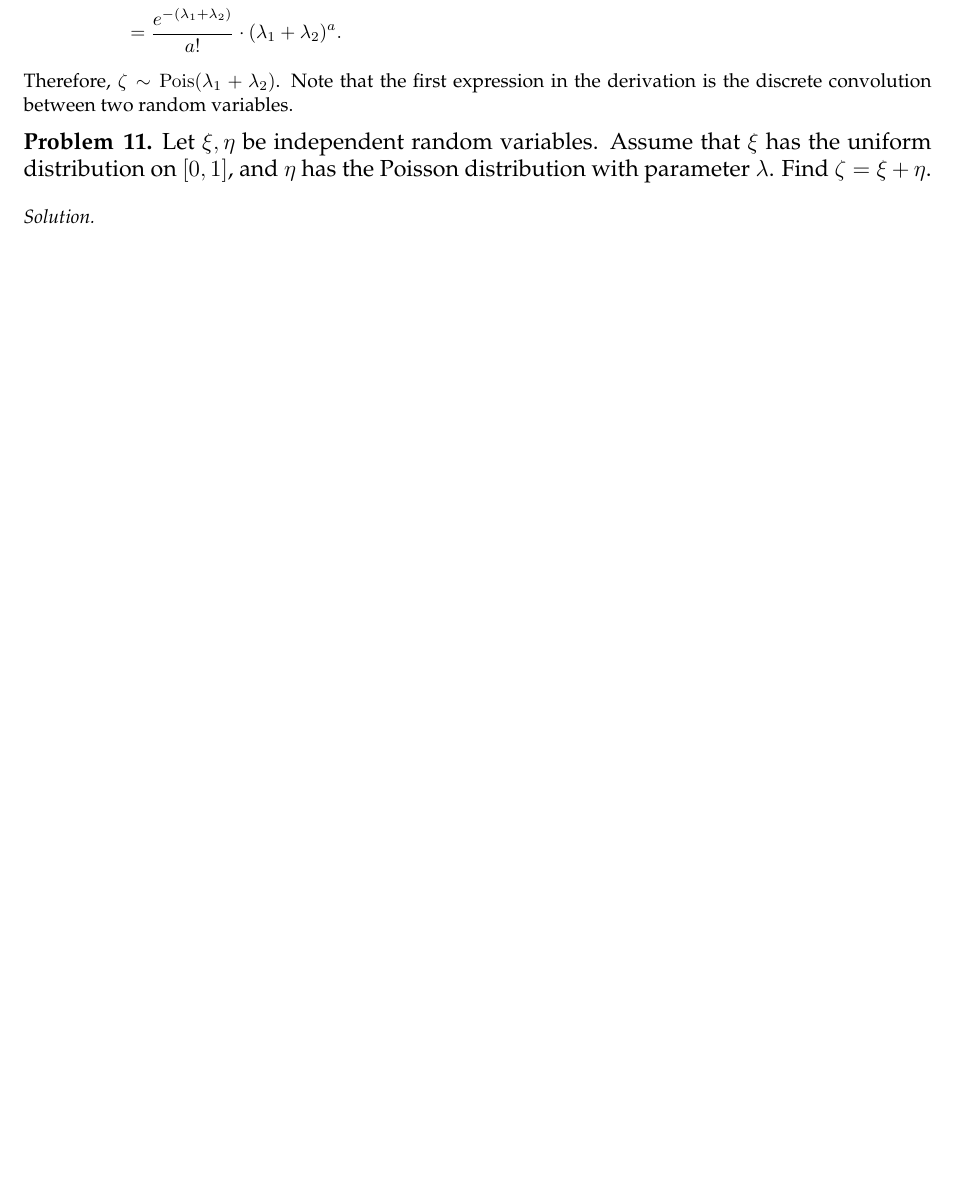
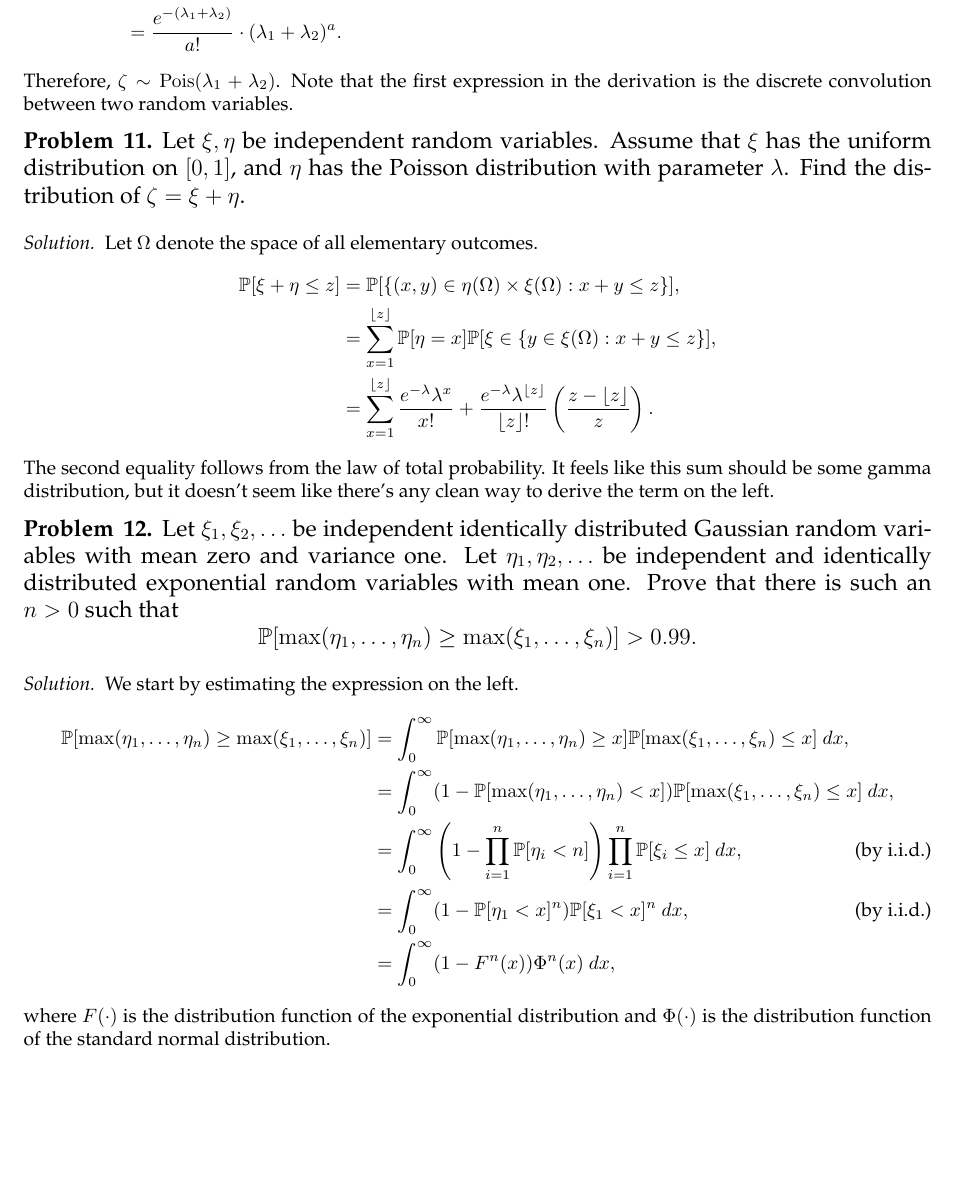
Before and after one commit to alansun17904/koralov-sinai, a LaTeX thesis (main.tex, which reads chpts/chpt4.tex, chpts/chpt5.tex): part of page 20 of 26 before the commit and part of page 22 of 30 after it, cut so that both start at the same text, the shorter picture padded with empty space. The pictures show the PDF file main.pdf that the author committed with the source.

Commit message:
new probs for chpt3

```diff
--- a/chpts/chpt4.tex
+++ b/chpts/chpt4.tex
@@ -67,6 +67,22 @@ We directly apply the definition of conditional probability:
     Given an example of two random variables $\xi, \eta$ which are not independent, yet $\Exp{\xi\eta} = \Exp{\xi}\Exp{\eta}$.
 \end{problem}
 \begin{solution}
+    Let $X$ be uniformly distributed from $[0,2\pi]$. Let $\xi = \sin(X)$ and $\eta = \cos(X)$. Clearly, $\xi$ and $\eta$ are not independent. This is because
+    \begin{align*}
+        \Pr\left[\xi \in \left[\frac{\sqrt{3}}{2}, 1\right], \eta \in \left[\frac{\sqrt{3}}{2}, 1\right]\right] = 0 \neq \Pr\left[\xi \in \left[\frac{\sqrt{3}}{2}, 1\right]\right]\Pr\left[\eta \in \left[\frac{\sqrt{3}}{2}, 1\right]\right] = \frac{1}{6}.
+    \end{align*}
+    However, we see that $\Exp{\xi} = \Exp{\eta} = 0$ and $\Exp{\xi\eta} = \Exp{\sin(X)\cos(X)} = \Exp{\frac{1}{2}\sin(2X)} = 0$.
+\end{solution}
+
+\begin{problem}{7}
+    A random variable $\xi$ has Gaussian distribution with mean zero and variance one, while a random variable $\eta$ has the distribution with density
+    \[
+        p_\eta(t) = \begin{cases}te^{-\frac{t^2}{2}} &\text{if}\,t\geq 0, \\
+        0 &\text{otherwise}.\end{cases}
+    \]
+    Find the distribution of $\eta \cdot \xi$ assuming that $\xi$ and $\eta$ are independent.
+\end{problem}
+\begin{solution}
 
 \end{solution}
 
@@ -75,5 +90,6 @@ We directly apply the definition of conditional probability:
 \end{problem}
 \begin{solution}
+
 \end{solution}
 
 \begin{problem}{9}
@@ -102,10 +116,33 @@ We directly apply the definition of conditional probability:
 \end{solution}
 
 \begin{problem}{11}
-    Let $\xi,\eta$ be independent random variables. Assume that $\xi$ has the uniform distribution on $[0,1]$, and $\eta$ has the Poisson distribution with parameter $\lambda$. Find $\zeta = \xi + \eta$.
+    Let $\xi,\eta$ be independent random variables. Assume that $\xi$ has the uniform distribution on $[0,1]$, and $\eta$ has the Poisson distribution with parameter $\lambda$. Find the distribution of $\zeta = \xi + \eta$.
 \end{problem}
 \begin{solution}
+    Let $\Omega$ denote the space of all elementary outcomes.
+    \begin{align*}
+        \Pr[\xi + \eta \leq z] &= \Pr[\{(x,y) \in \eta(\Omega) \times \xi(\Omega): x + y \leq z\}], \\
+        &= \sum_{x=1}^{\floor{z}} \Pr[\eta = x]\Pr[\xi \in \{y \in \xi(\Omega): x + y \leq z\}], \\
+        &= \sum_{x=1}^{\floor{z}} \frac{e^{-\lambda} \lambda^x}{x!} + \frac{e^{-\lambda}\lambda^{\floor{z}}}{\floor{z}!}\left(\frac{z - \floor{z}}{z}\right).
+    \end{align*}
+    The second equality follows from the law of total probability. It feels like this sum should be some gamma distribution, but it doesn't seem like there's any clean way to derive the term on the left.
+\end{solution}
 
+\begin{problem}{12}
+    Let $\xi_1,\xi_2,\ldots$ be independent identically distributed Gaussian random variables with mean zero and variance one. Let $\eta_1,\eta_2,\ldots$ be independent and identically distributed exponential random variables with mean one. Prove that there is such an $n > 0$ such that \[
+        \Pr[\max(\eta_1,\ldots,\eta_n) \geq \max(\xi_1,\ldots,\xi_n)] > 0.99.
+    \]
+\end{problem}
+\begin{solution}
+    We start by estimating the expression on the left.
+    \begin{align*}
+        \Pr[\max(\eta_1,\ldots,\eta_n) \geq \max(\xi_1,\ldots,\xi_n)] &= \int_0^\infty \Pr[\max(\eta_1,\ldots,\eta_n) \geq x]\Pr[\max(\xi_1,\ldots,\xi_n) \leq x]~dx, \\
+        &= \int_0^\infty (1-\Pr[\max(\eta_1,\ldots,\eta_n) < x]) \Pr[\max(\xi_1,\ldots,\xi_n) \leq x]~dx, \\
+        &= \int_0^\infty \left(1- \prod_{i=1}^n \Pr[\eta_i < n]\right) \prod_{i=1}^n \Pr[\xi_i \leq x]~dx, \tag{by i.i.d.}\\
+        &= \int_0^\infty (1 - \Pr[\eta_1 < x]^n) \Pr[\xi_1 < x]^n~dx, \tag{by i.i.d.} \\
+        &= \int_0^\infty (1 - F^n(x))\Phi^n(x)~dx,
+        \intertext{where $F(\cdot)$ is the distribution function of the exponential distribution and $\Phi(\cdot)$ is the distribution function of the standard normal distribution.}
+    \end{align*}
 \end{solution}
 
 \begin{problem}{13}
--- a/chpts/chpt5.tex
+++ b/chpts/chpt5.tex
@@ -36,7 +36,8 @@
     Consider a homogeneous Markov chain on a finite state space $X$ with transition matrix $P$ and the initial distribution $\delta_x$, $x \in X$, that is $\Pr[\omega_0 = x] = 1$. Let $\tau$ be the first $k$ such that $\omega_k \neq x$. Find the probability distribution of $\tau$.
 \end{problem}
 \begin{solution}
-
+    We expect $\tau$ to follow a geometric distribution. That is, $\Pr[\tau=k] = (1-P_{xx})P_{xx}^{k-1},$
+    if $k \geq 1$. Otherwise, $\Pr[\tau=0] = 0$.
 \end{solution}
 
 \begin{problem}{4}
```
Also changed, not shown: chpts/chpt3.tex (+15 -2 lines), main.tex (+7 -0 lines), toc/main.tex (+5 -0 lines), README.md, chpts/chpt6.tex (added), chpts/chpt7.tex (added), main.pdf, toc/main.pdf, chpts/chpt4.tex (5 more changed lines), chpts/chpt5.tex (9 more changed lines).
